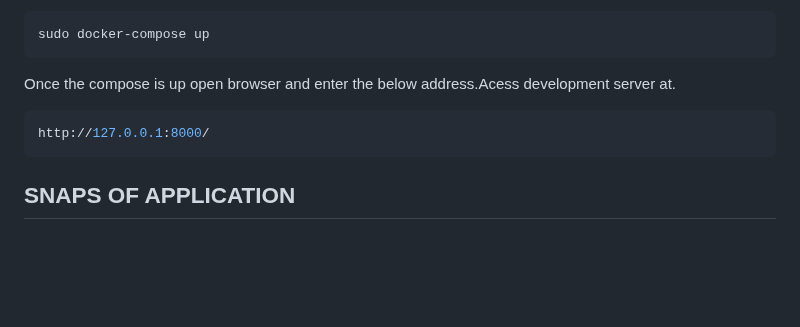
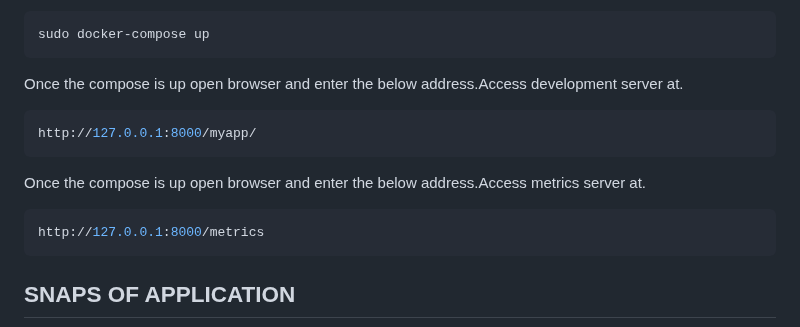
Before and after one commit to mansoor17syed/azultestrepo, a Markdown page: README.md, the part around the change. GitHub-like rendering; blank space fills up the shorter version.

```diff
--- a/README.md
+++ b/README.md
@@ -125,11 +125,17 @@ Run the Application using the docker compose file
 sudo docker-compose up
 ~~~
 
-Once the compose is up open browser and enter the below address.Acess development server at.
+Once the compose is up open browser and enter the below address.Access development server at.
 
 ~~~bash
-http://127.0.0.1:8000/
+http://127.0.0.1:8000/myapp/
 ~~~
+Once the compose is up open browser and enter the below address.Access metrics server at.
+
+~~~bash
+http://127.0.0.1:8000/metrics
+~~~
+
 ## SNAPS OF APPLICATION
 
 ![alt text](image-1.png)
```
